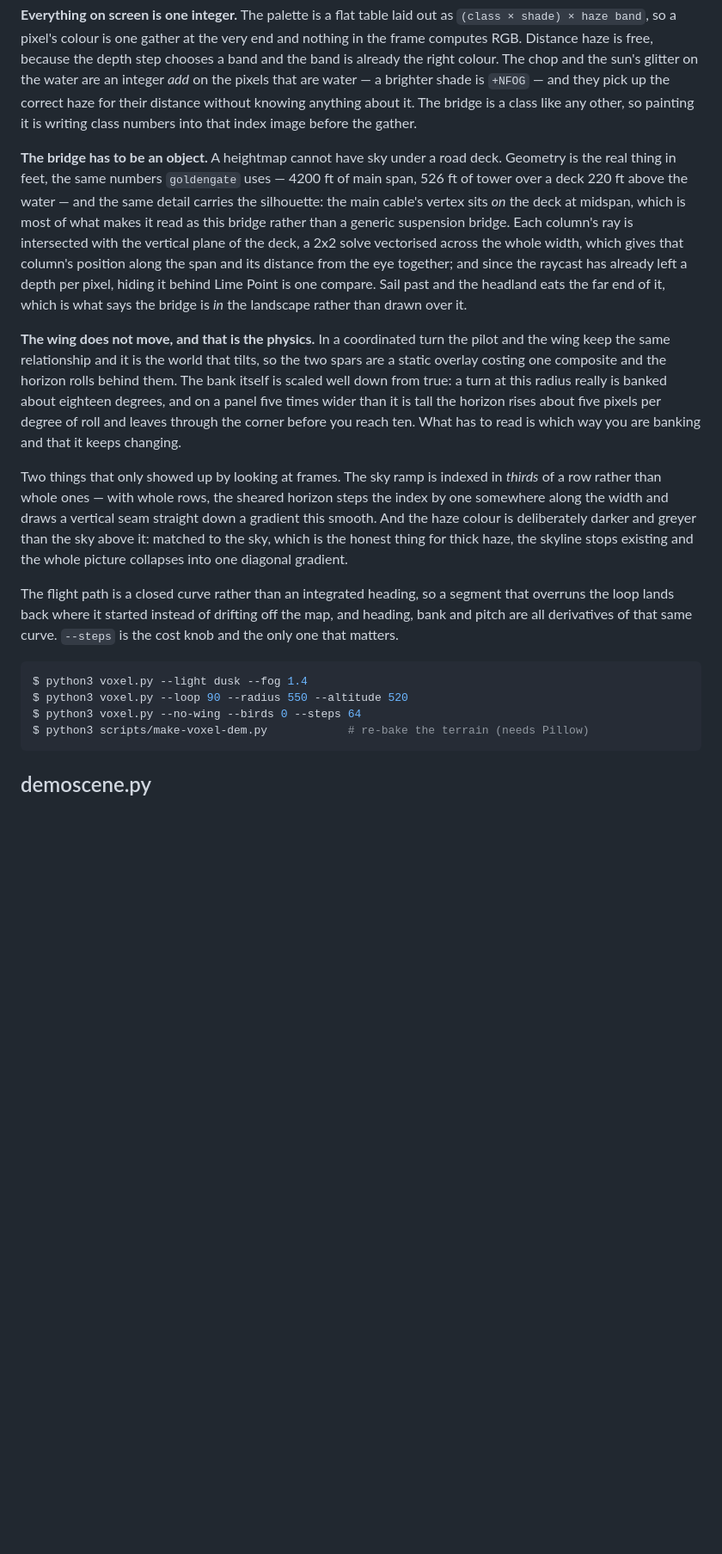
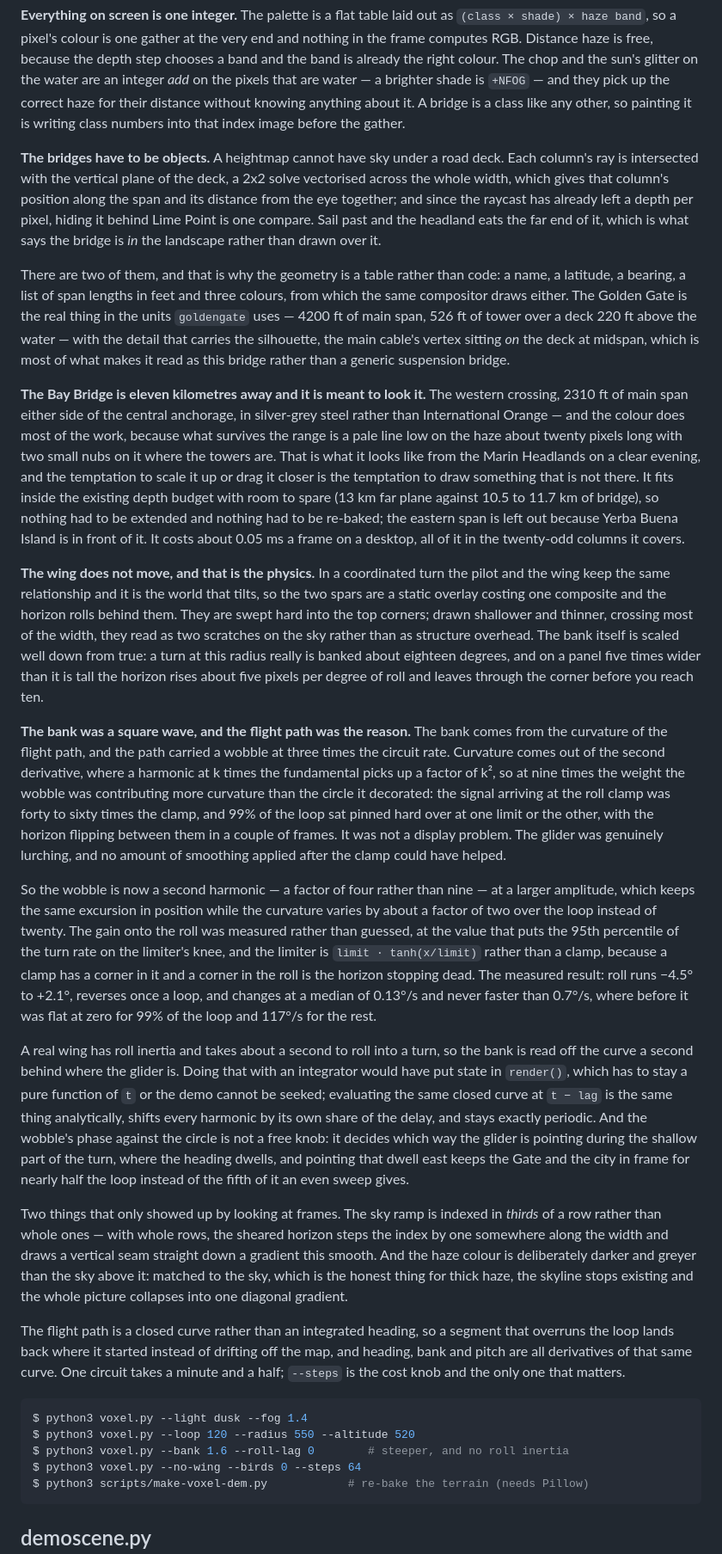
Before and after one commit to FlaschenTaschen/ft-cpp, a Markdown page: demos/README.md, the part around the change. Shown at 86% size. Rendered like a GitHub page; blank space fills up the shorter version.

````diff
--- a/demos/README.md
+++ b/demos/README.md
@@ -981,30 +981,82 @@ end and nothing in the frame computes RGB. Distance haze is free, because the
 depth step chooses a band and the band is already the right colour. The chop
 and the sun's glitter on the water are an integer *add* on the pixels that are
 water — a brighter shade is `+NFOG` — and they pick up the correct haze for
-their distance without knowing anything about it. The bridge is a class like
+their distance without knowing anything about it. A bridge is a class like
 any other, so painting it is writing class numbers into that index image before
 the gather.
 
-**The bridge has to be an object.** A heightmap cannot have sky under a road
-deck. Geometry is the real thing in feet, the same numbers `goldengate` uses —
-4200 ft of main span, 526 ft of tower over a deck 220 ft above the water — and
-the same detail carries the silhouette: the main cable's vertex sits *on* the
-deck at midspan, which is most of what makes it read as this bridge rather than
-a generic suspension bridge. Each column's ray is intersected with the vertical
-plane of the deck, a 2x2 solve vectorised across the whole width, which gives
-that column's position along the span and its distance from the eye together;
-and since the raycast has already left a depth per pixel, hiding it behind Lime
-Point is one compare. Sail past and the headland eats the far end of it, which
-is what says the bridge is *in* the landscape rather than drawn over it.
+**The bridges have to be objects.** A heightmap cannot have sky under a road
+deck. Each column's ray is intersected with the vertical plane of the deck, a
+2x2 solve vectorised across the whole width, which gives that column's position
+along the span and its distance from the eye together; and since the raycast
+has already left a depth per pixel, hiding it behind Lime Point is one compare.
+Sail past and the headland eats the far end of it, which is what says the
+bridge is *in* the landscape rather than drawn over it.
+
+There are two of them, and that is why the geometry is a table rather than
+code: a name, a latitude, a bearing, a list of span lengths in feet and three
+colours, from which the same compositor draws either. The Golden Gate is the
+real thing in the units `goldengate` uses — 4200 ft of main span, 526 ft of
+tower over a deck 220 ft above the water — with the detail that carries the
+silhouette, the main cable's vertex sitting *on* the deck at midspan, which is
+most of what makes it read as this bridge rather than a generic suspension
+bridge.
+
+**The Bay Bridge is eleven kilometres away and it is meant to look it.** The
+western crossing, 2310 ft of main span either side of the central anchorage, in
+silver-grey steel rather than International Orange — and the colour does most
+of the work, because what survives the range is a pale line low on the haze
+about twenty pixels long with two small nubs on it where the towers are. That
+is what it looks like from the Marin Headlands on a clear evening, and the
+temptation to scale it up or drag it closer is the temptation to draw something
+that is not there. It fits inside the existing depth budget with room to spare
+(13 km far plane against 10.5 to 11.7 km of bridge), so nothing had to be
+extended and nothing had to be re-baked; the eastern span is left out because
+Yerba Buena Island is in front of it. It costs about 0.05 ms a frame on a
+desktop, all of it in the twenty-odd columns it covers.
 
 **The wing does not move, and that is the physics.** In a coordinated turn the
 pilot and the wing keep the same relationship and it is the world that tilts,
 so the two spars are a static overlay costing one composite and the horizon
-rolls behind them. The bank itself is scaled well down from true: a turn at
-this radius really is banked about eighteen degrees, and on a panel five times
-wider than it is tall the horizon rises about five pixels per degree of roll
-and leaves through the corner before you reach ten. What has to read is which
-way you are banking and that it keeps changing.
+rolls behind them. They are swept hard into the top corners; drawn shallower
+and thinner, crossing most of the width, they read as two scratches on the sky
+rather than as structure overhead. The bank itself is scaled well down from
+true: a turn at this radius really is banked about eighteen degrees, and on a
+panel five times wider than it is tall the horizon rises about five pixels per
+degree of roll and leaves through the corner before you reach ten.
+
+**The bank was a square wave, and the flight path was the reason.** The bank
+comes from the curvature of the flight path, and the path carried a wobble at
+three times the circuit rate. Curvature comes out of the second derivative,
+where a harmonic at k times the fundamental picks up a factor of k², so at nine
+times the weight the wobble was contributing more curvature than the circle it
+decorated: the signal arriving at the roll clamp was forty to sixty times the
+clamp, and 99% of the loop sat pinned hard over at one limit or the other, with
+the horizon flipping between them in a couple of frames. It was not a display
+problem. The glider was genuinely lurching, and no amount of smoothing applied
+after the clamp could have helped.
+
+So the wobble is now a second harmonic — a factor of four rather than nine —
+at a larger amplitude, which keeps the same excursion in position while the
+curvature varies by about a factor of two over the loop instead of twenty. The
+gain onto the roll was measured rather than guessed, at the value that puts the
+95th percentile of the turn rate on the limiter's knee, and the limiter is
+`limit · tanh(x/limit)` rather than a clamp, because a clamp has a corner in it
+and a corner in the roll is the horizon stopping dead. The measured result:
+roll runs −4.5° to +2.1°, reverses once a loop, and changes at a median of
+0.13°/s and never faster than 0.7°/s, where before it was flat at zero for 99%
+of the loop and 117°/s for the rest.
+
+A real wing has roll inertia and takes about a second to roll into a turn, so
+the bank is read off the curve a second behind where the glider is. Doing that
+with an integrator would have put state in `render()`, which has to stay a pure
+function of `t` or the demo cannot be seeked; evaluating the same closed curve
+at `t − lag` is the same thing analytically, shifts every harmonic by its own
+share of the delay, and stays exactly periodic. And the wobble's phase against
+the circle is not a free knob: it decides which way the glider is pointing
+during the shallow part of the turn, where the heading dwells, and pointing
+that dwell east keeps the Gate and the city in frame for nearly half the loop
+instead of the fifth of it an even sweep gives.
 
 Two things that only showed up by looking at frames. The sky ramp is indexed in
 *thirds* of a row rather than whole ones — with whole rows, the sheared horizon
@@ -1017,11 +1069,13 @@ collapses into one diagonal gradient.
 The flight path is a closed curve rather than an integrated heading, so a
 segment that overruns the loop lands back where it started instead of drifting
 off the map, and heading, bank and pitch are all derivatives of that same curve.
-`--steps` is the cost knob and the only one that matters.
+One circuit takes a minute and a half; `--steps` is the cost knob and the only
+one that matters.
 
 ```console
 $ python3 voxel.py --light dusk --fog 1.4
-$ python3 voxel.py --loop 90 --radius 550 --altitude 520
+$ python3 voxel.py --loop 120 --radius 550 --altitude 520
+$ python3 voxel.py --bank 1.6 --roll-lag 0        # steeper, and no roll inertia
 $ python3 voxel.py --no-wing --birds 0 --steps 64
 $ python3 scripts/make-voxel-dem.py            # re-bake the terrain (needs Pillow)
 ```
````
Also changed, not shown: demos/screenshots/voxel.png, 1 other file.
